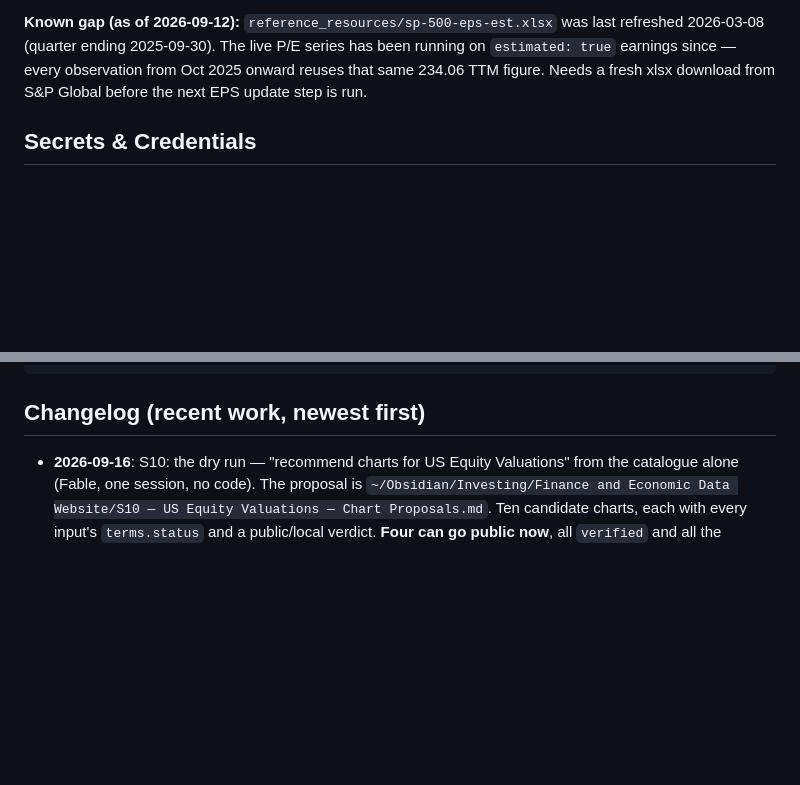
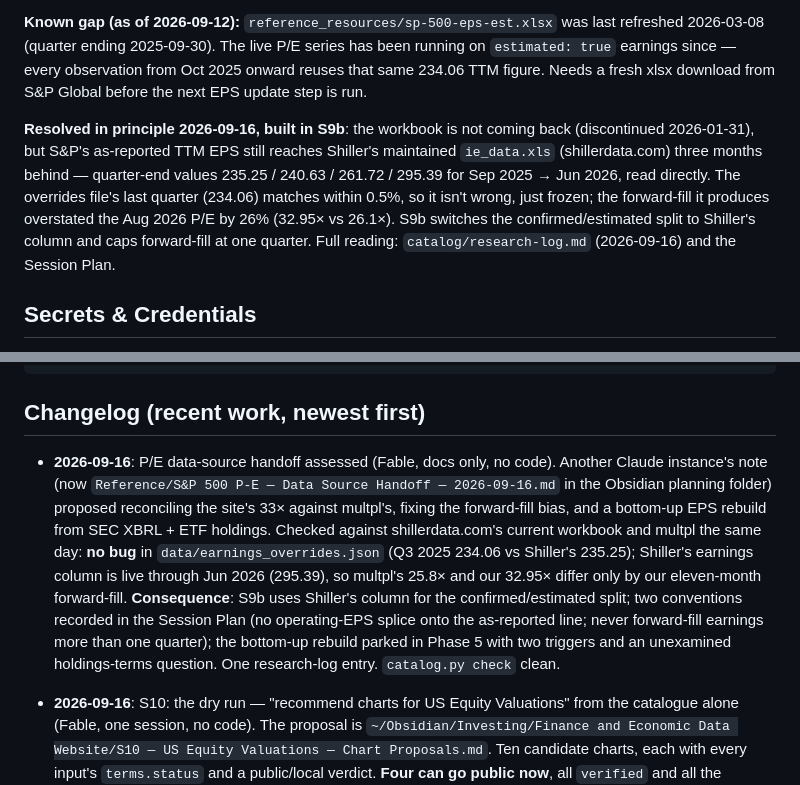
Before and after one commit to FuriousGeorge19/fin-econ-data, a Markdown page: CLAUDE.md, 2 parts joined by grey strips. Rendered like a GitHub page; blank space fills up the shorter version.

```diff
--- a/CLAUDE.md
+++ b/CLAUDE.md
@@ -245,6 +245,15 @@ on `estimated: true` earnings since — every observation from Oct 2025 onward r
 that same 234.06 TTM figure. Needs a fresh xlsx download from S&P Global before the
 next EPS update step is run.
 
+**Resolved in principle 2026-09-16, built in S9b**: the workbook is not coming back
+(discontinued 2026-01-31), but S&P's as-reported TTM EPS still reaches Shiller's
+maintained `ie_data.xls` (shillerdata.com) three months behind — quarter-end values
+235.25 / 240.63 / 261.72 / 295.39 for Sep 2025 → Jun 2026, read directly. The overrides
+file's last quarter (234.06) matches within 0.5%, so it isn't wrong, just frozen; the
+forward-fill it produces overstated the Aug 2026 P/E by 26% (32.95× vs 26.1×). S9b
+switches the confirmed/estimated split to Shiller's column and caps forward-fill at one
+quarter. Full reading: `catalog/research-log.md` (2026-09-16) and the Session Plan.
+
 ## Secrets & Credentials
 
 - **FRED API key** is stored as a GitHub Actions secret named `FRED_API_KEY`
@@ -479,6 +488,19 @@ FRED_API_KEY=xxxxxxxxxxxxxx pytest
 
 ## Changelog (recent work, newest first)
 
+- **2026-09-16**: P/E data-source handoff assessed (Fable, docs only, no code). Another
+  Claude instance's note (now `Reference/S&P 500 P-E — Data Source Handoff —
+  2026-09-16.md` in the Obsidian planning folder) proposed reconciling the site's 33×
+  against multpl's, fixing the forward-fill bias, and a bottom-up EPS rebuild from SEC
+  XBRL + ETF holdings. Checked against shillerdata.com's current workbook and multpl the
+  same day: **no bug** in `data/earnings_overrides.json` (Q3 2025 234.06 vs Shiller's
+  235.25); Shiller's earnings column is live through Jun 2026 (295.39), so multpl's 25.8×
+  and our 32.95× differ only by our eleven-month forward-fill. **Consequence**: S9b uses
+  Shiller's column for the confirmed/estimated split; two conventions recorded in the
+  Session Plan (no operating-EPS splice onto the as-reported line; never forward-fill
+  earnings more than one quarter); the bottom-up rebuild parked in Phase 5 with two
+  triggers and an unexamined holdings-terms question. One research-log entry.
+  `catalog.py check` clean.
 - **2026-09-16**: S10: the dry run — "recommend charts for US Equity Valuations" from
   the catalogue alone (Fable, one session, no code). The proposal is
   `~/Obsidian/Investing/Finance and Economic Data Website/S10 — US Equity Valuations —
```
Also changed, not shown: catalog/research-log.md (+35 -0 lines).
